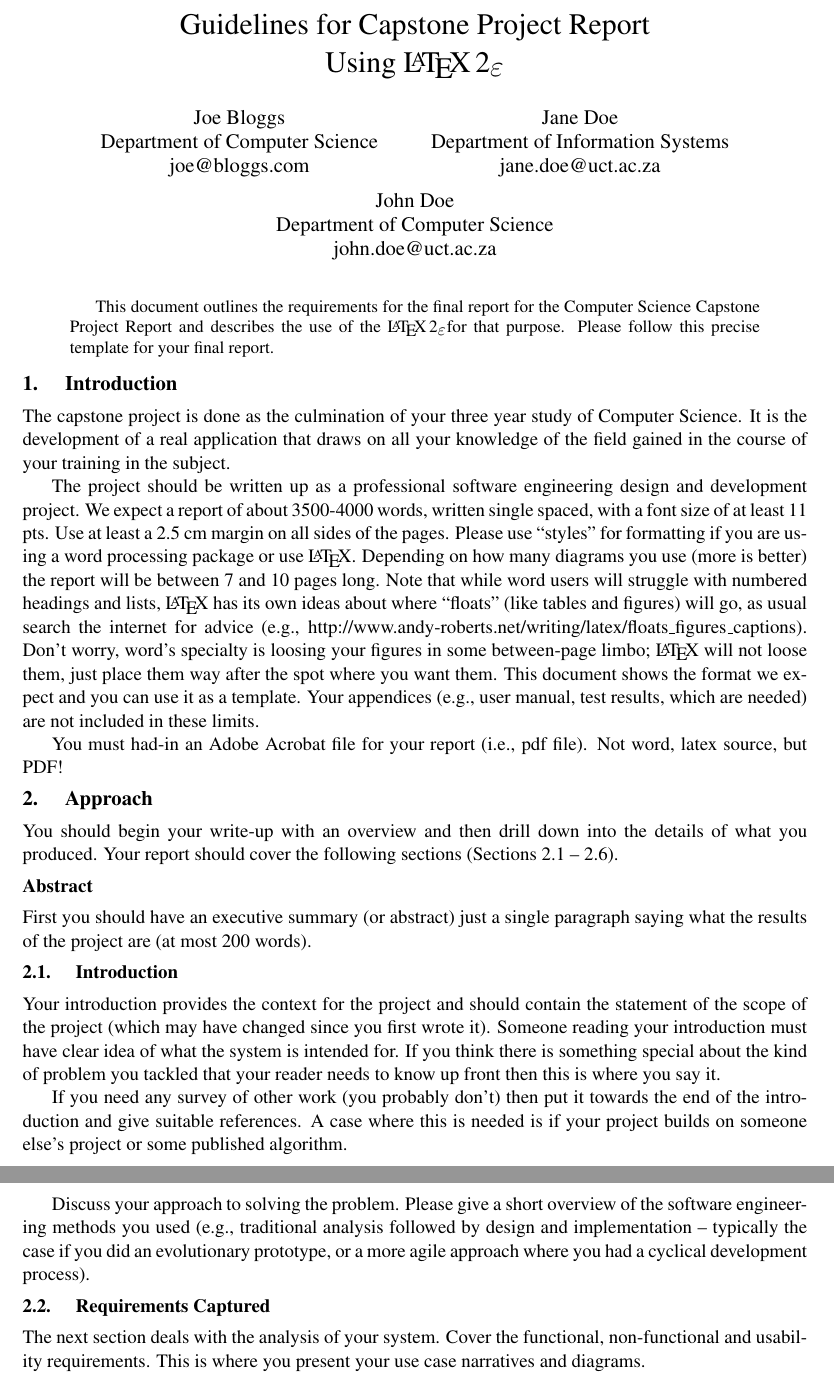
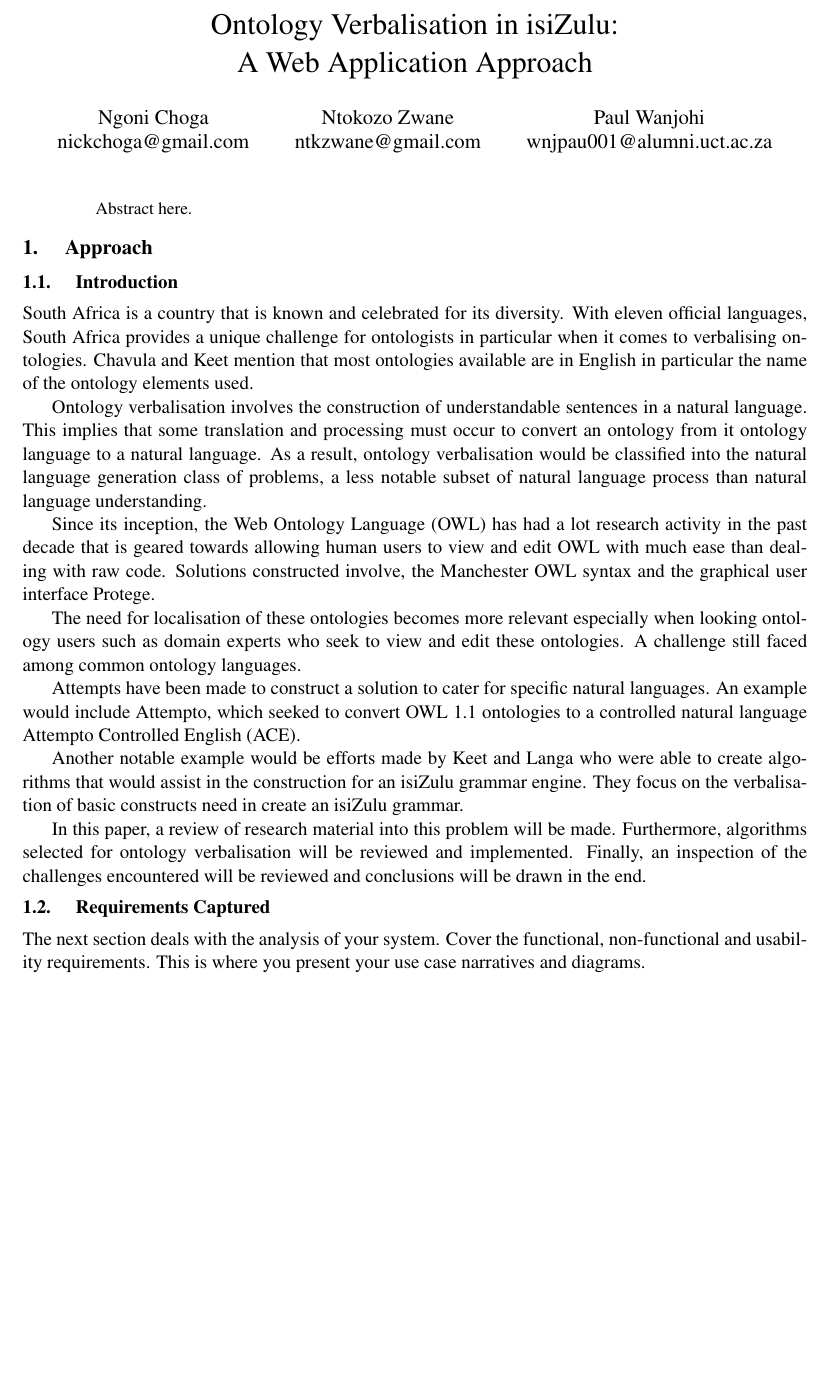
Before and after one commit to kidynamit/oe-miniproject-report, a LaTeX paper (report.tex): two parts of pages 1 and 2 of 4 before the commit and part of page 1 of 3 after it, the two joined at a grey line, cut at the place of the change, the shorter picture padded with empty space. Compiled offline with pdfLaTeX; a LaTeX package or settings file that is missing is left out.

Commit message:
first commit

```diff
--- a/report.tex
+++ b/report.tex
@@ -27,15 +25,15 @@
                                 %  excessive white space
 \begin{document}
 
-\title{Guidelines for Capstone Project Report\\Using \LaTeXe} \date{}
-\author{Joe Bloggs\\Department of Computer Science\\joe@bloggs.com
-\and Jane Doe\\Department of Information Systems\\jane.doe@uct.ac.za
-\and John Doe\\Department of Computer Science\\john.doe@uct.ac.za}
+\title{Ontology Verbalisation in isiZulu:\\ A Web Application Approach} \date{}
+\author{Ngoni Choga\\ nickchoga@gmail.com
+\and Ntokozo Zwane\\ ntkzwane@gmail.com
+\and Paul Wanjohi\\ wnjpau001@alumni.uct.ac.za}
 
 %%%  Set the headers via fancyhdr package
-\lhead{Capstone Project Report using \LaTeXe}  % Short title for running head
+\lhead{OE Miniproject Report} % Short title for running head
 \chead{}
-\rhead{1st August, 2014}   %  Fixed running head of the date
+\rhead{\date{}}   %  Fixed running head of the date
 \lfoot{}
 \cfoot{\thepage}    %  add page number as centre footer.
 \rfoot{}
@@ -47,72 +45,52 @@
                        % footers (ie just the page number as footer).
 
 \begin{abstract}
-  This document outlines the requirements for the final report for the
-  Computer Science Capstone Project Report and describes the use of
-  the \LaTeXe for that purpose. Please follow this precise template
-  for your final report.
+	Abstract here.
 \end{abstract}
-
-\section{Introduction}
-The capstone project is done as the culmination of your three year
-study of Computer Science. It is the development of a real application
-that draws on all your knowledge of the field gained in the course of
-your training in the subject.
-
-The project should be written up as a professional software
-engineering design and development project. We expect a report of
-about 3500-4000 words, written single spaced, with a font size of at
-least 11 pts. Use at least a 2.5 cm margin on all sides of the
-pages. Please use ``styles'' for formatting if you are using a word
-processing package or use \LaTeX. Depending on how many diagrams you
-use (more is better) the report will be between 7 and 10 pages
-long. Note that while word users will struggle with numbered headings
-and lists, \LaTeX\/ has its own ideas about where ``floats'' (like
-tables and figures) will go, as usual search the internet for advice
-(e.g.,
-http://www.andy-roberts.net/writing/latex/floats\_figures\_captions). Don't
-worry, word's specialty is loosing your figures in some between-page
-limbo; \LaTeX\/ will not loose them, just place them way after the spot
-where you want them.
-This document shows the format we expect and you can use it as a
-template.  Your appendices (e.g., user manual, test results, which are
-needed) are not included in these limits.
-
-You must had-in an Adobe Acrobat file for your report (i.e., pdf
-file). Not word, latex source, but PDF!
 
 \section{Approach}
 
-You should begin your write-up with an overview and then drill down
-into the details of what you produced. Your report should cover the
-following sections (Sections \ref{ss:introduction} --
-\ref{ss:conclusion}).
-
-\subsection*{Abstract}
-First you should have an executive summary (or abstract) just a single
-paragraph saying what the results of the project are (at most 200
-words).
 
 \subsection{Introduction}
 \label{ss:introduction}
 
-Your introduction provides the context for the project and should
-contain the statement of the scope of the project (which may have
-changed since you first wrote it). Someone reading your introduction
-must have clear idea of what the system is intended for. If you think
-there is something special about the kind of problem you tackled that
-your reader needs to know up front then this is where you say it.
+South Africa is a country that is known and celebrated for its diversity.
+With eleven official languages, South Africa provides a unique challenge
+for ontologists in particular when it comes to verbalising ontologies.
+Chavula and Keet mention that most ontologies available are in
+English in particular the name of the ontology elements used. %\cite{} %TODO
 
-If you need any survey of other work (you probably don't) then put it
-towards the end of the introduction and give suitable references. A
-case where this is needed is if your project builds on someone else's
-project or some published algorithm.
+Ontology verbalisation involves the construction of understandable sentences
+in a natural language. This implies that some translation and processing must
+occur to convert an ontology from it ontology language to a natural language.
+As a result, ontology verbalisation would be classified into the natural
+language generation class of problems, a less notable subset of natural
+language process than natural language understanding. %\cite{Rudnicky} %TODO
 
-Discuss your approach to solving the problem. Please give a short
-overview of the software engineering methods you used (e.g.,
-traditional analysis followed by design and implementation -- typically
-the case if you did an evolutionary prototype, or a more agile
-approach where you had a cyclical development process).
+Since its inception, the Web Ontology Language (OWL) has had a lot research
+activity in the past decade that is geared towards allowing human users to
+view and edit OWL with much ease than dealing with raw code. Solutions
+constructed involve, the Manchester OWL syntax %\cite{Horridge} %TODO
+and the graphical user interface Protege. %\cite{Knublauch}
+
+The need for localisation of these ontologies becomes more relevant especially
+when looking ontology users such as domain experts who seek to view and edit
+these ontologies. A challenge still faced among common ontology languages. %\cite{Kaljurand}%TODO
+
+Attempts have been made to construct a solution to cater for specific natural
+languages. An example would include Attempto, which seeked to convert OWL 1.1
+ontologies to a controlled natural language Attempto Controlled English (ACE).
+%\cite{Kaljurand}
+
+Another notable example would be efforts made by Keet and Langa who were able
+to create algorithms that would assist in the construction for an isiZulu
+grammar engine. They focus on the verbalisation of basic constructs need in
+create an isiZulu grammar. %\cite{Keet, Langa}
+
+In this paper, a review of research material into this problem will be made.
+Furthermore, algorithms selected for ontology verbalisation will be reviewed and
+implemented. Finally, an inspection of the challenges encountered will be reviewed
+and conclusions will be drawn in the end.
 
 \subsection{Requirements Captured}
 
```
Also changed, not shown: architecture.png (deleted), report.tex (2 more changed lines).
